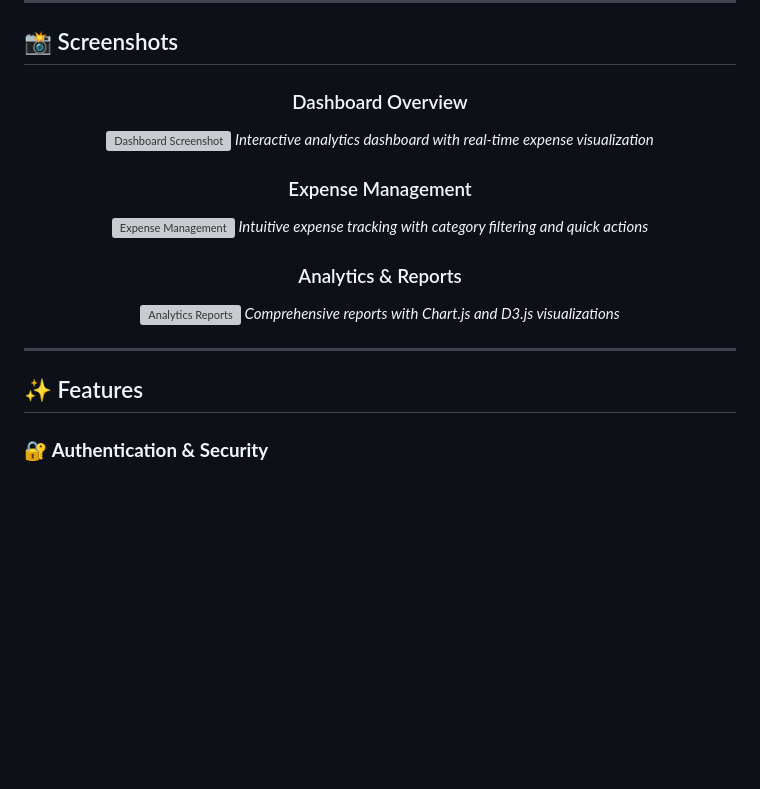
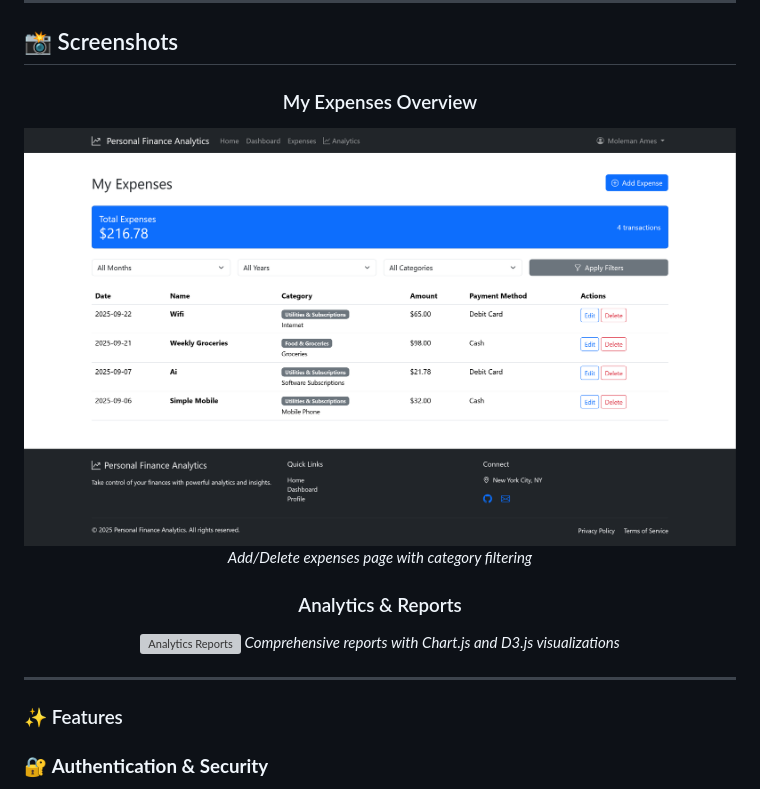
Before and after one commit to marl-Am/personal-finance-analytics, a Markdown page: README.md, the part around the change printed below. Drawn GitHub-style; pictures changed too: assets/MyExpenses.png (added); blank space fills up the shorter version; grey boxes are pictures that could not be loaded.

Commit message:
Added screenshots

```diff
--- a/README.md
+++ b/README.md
@@ -26,12 +26,8 @@
 
 <div align="center">
 
-### Dashboard Overview
-![Dashboard Screenshot](screenshots/dashboard.png)
-*Interactive analytics dashboard with real-time expense visualization*
-
-### Expense Management
-![Expense Management](screenshots/expense-management.png)
-*Intuitive expense tracking with category filtering and quick actions*
+### My Expenses Overview
+![My Expenses Overview](assets/MyExpenses.png)
+*Add/Delete expenses page with category filtering*
 
 ### Analytics & Reports
@@ -42,7 +38,7 @@
 
 ---
 
-## ✨ Features
+### ✨ Features
 
 ### 🔐 **Authentication & Security**
 - Secure user registration with email validation
```
Also changed, not shown: other parts of README.md (+2 -2 lines), 1 other file.
